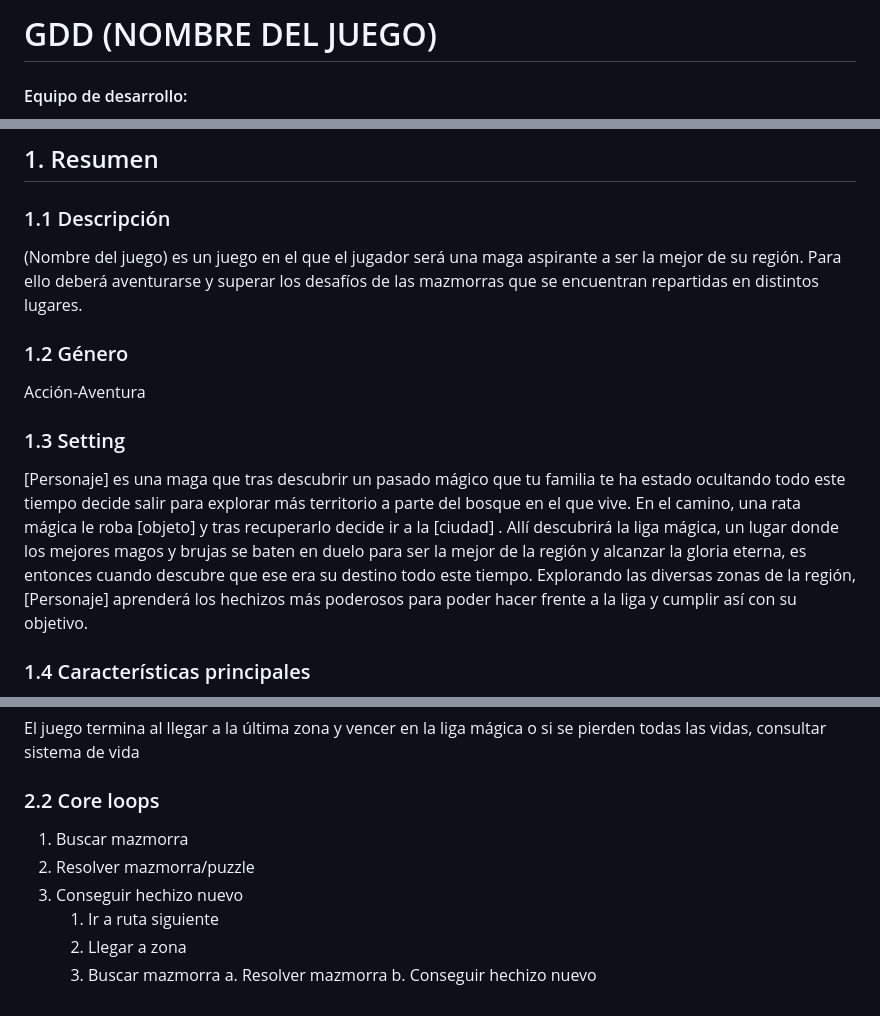
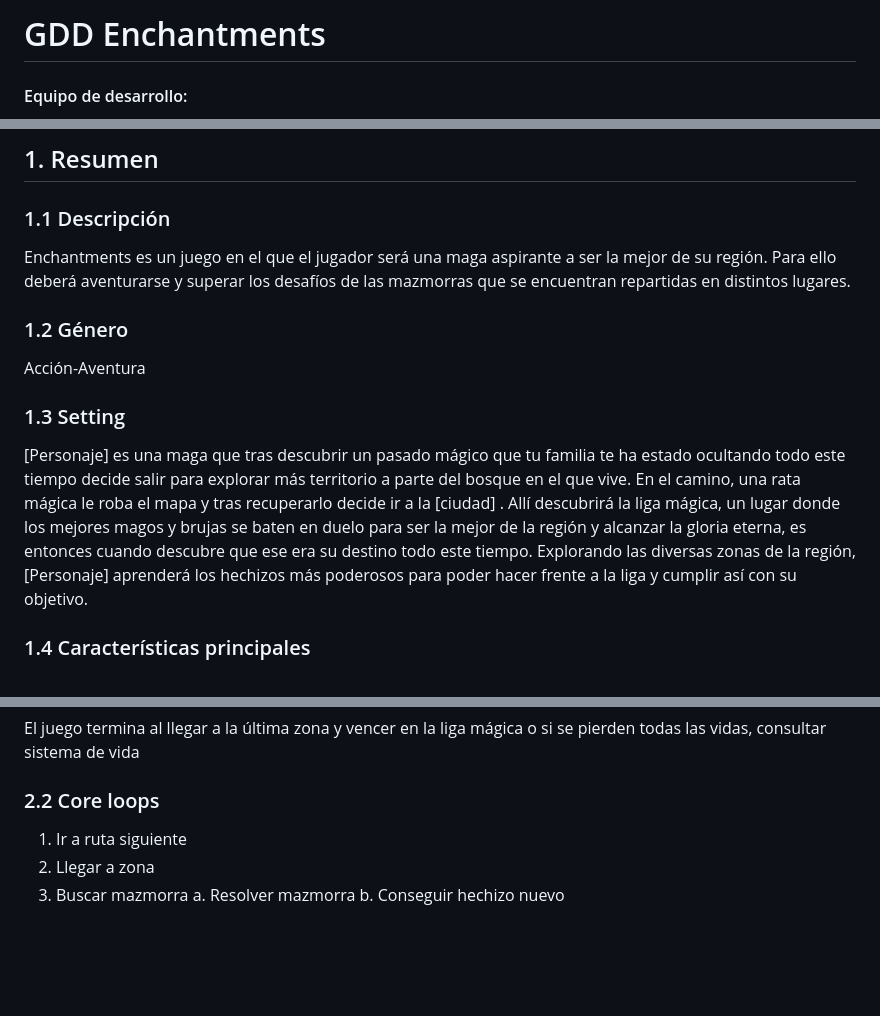
Before and after one commit to Jalmu19/DVI, a Markdown page: README.md, 3 parts joined by grey strips. Rendered like a GitHub page; blank space fills up the shorter version.

Commit message:
Cambio nombre juego

```diff
--- a/README.md
+++ b/README.md
@@ -1,4 +1,4 @@
-# GDD (NOMBRE DEL JUEGO)
+# GDD Enchantments
 
 #### Equipo de desarrollo:
 - Cecilia Martínez Rodado
@@ -10,11 +10,11 @@
 
 ## 1. Resumen
  ### 1.1 Descripción
-(Nombre del juego) es un juego en el que el jugador será una maga aspirante a ser la mejor de su región. Para ello deberá aventurarse y superar los desafíos de las mazmorras que se encuentran repartidas en distintos lugares.
+Enchantments es un juego en el que el jugador será una maga aspirante a ser la mejor de su región. Para ello deberá aventurarse y superar los desafíos de las mazmorras que se encuentran repartidas en distintos lugares.
  ### 1.2 Género
 Acción-Aventura
  ### 1.3 Setting
- [Personaje] es una maga que tras descubrir un pasado mágico que tu familia te ha estado ocultando todo este tiempo decide salir para explorar más territorio a parte del bosque en el que vive. En el camino, una rata mágica le roba [objeto] y tras recuperarlo decide ir a la [ciudad] . Allí descubrirá la liga mágica, un lugar donde los mejores magos y brujas se baten en duelo para ser la mejor de la región y alcanzar la gloria eterna, es entonces cuando descubre que ese era su destino todo este tiempo. Explorando las diversas zonas de la región,  [Personaje] aprenderá los hechizos más poderosos para poder hacer frente a la liga y cumplir así con su objetivo.
+ [Personaje] es una maga que tras descubrir un pasado mágico que tu familia te ha estado ocultando todo este tiempo decide salir para explorar más territorio a parte del bosque en el que vive. En el camino, una rata mágica le roba el mapa y tras recuperarlo decide ir a la [ciudad] . Allí descubrirá la liga mágica, un lugar donde los mejores magos y brujas se baten en duelo para ser la mejor de la región y alcanzar la gloria eterna, es entonces cuando descubre que ese era su destino todo este tiempo. Explorando las diversas zonas de la región,  [Personaje] aprenderá los hechizos más poderosos para poder hacer frente a la liga y cumplir así con su objetivo.
  ### 1.4 Características principales
 - Explora las zonas y ciudades de la región mágica
 - Colecciona grimorios para aprender nuevos hechizos y usarlos en combate contra enemigos.
@@ -31,9 +31,6 @@ En cada zona habrá una mazmorra y un camino donde encontrar objetos y probar tu
 
 El juego termina al llegar a la última zona y vencer en la liga mágica o si se pierden todas las vidas, consultar sistema de vida
 ### 2.2 Core loops
-1. Buscar mazmorra
-2. Resolver mazmorra/puzzle
-3. Conseguir hechizo nuevo
    1. Ir a ruta siguiente
    2. Llegar a zona
    3. Buscar mazmorra
```
